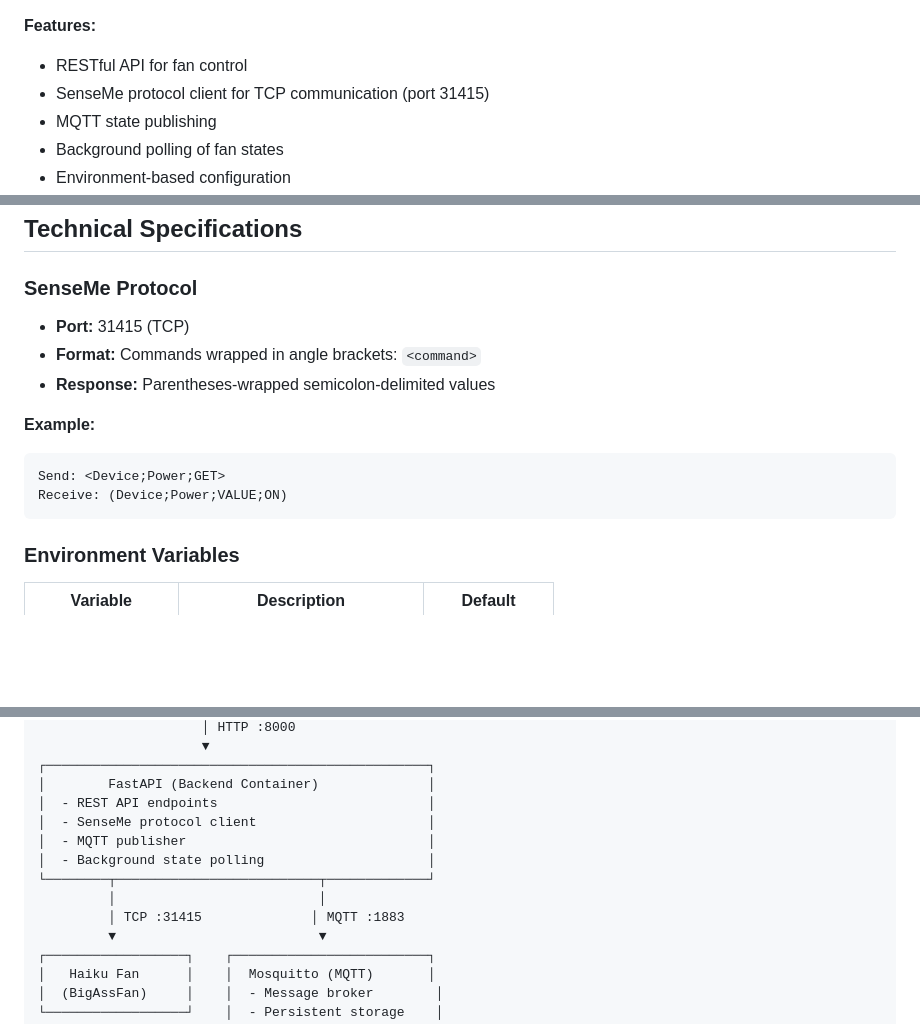
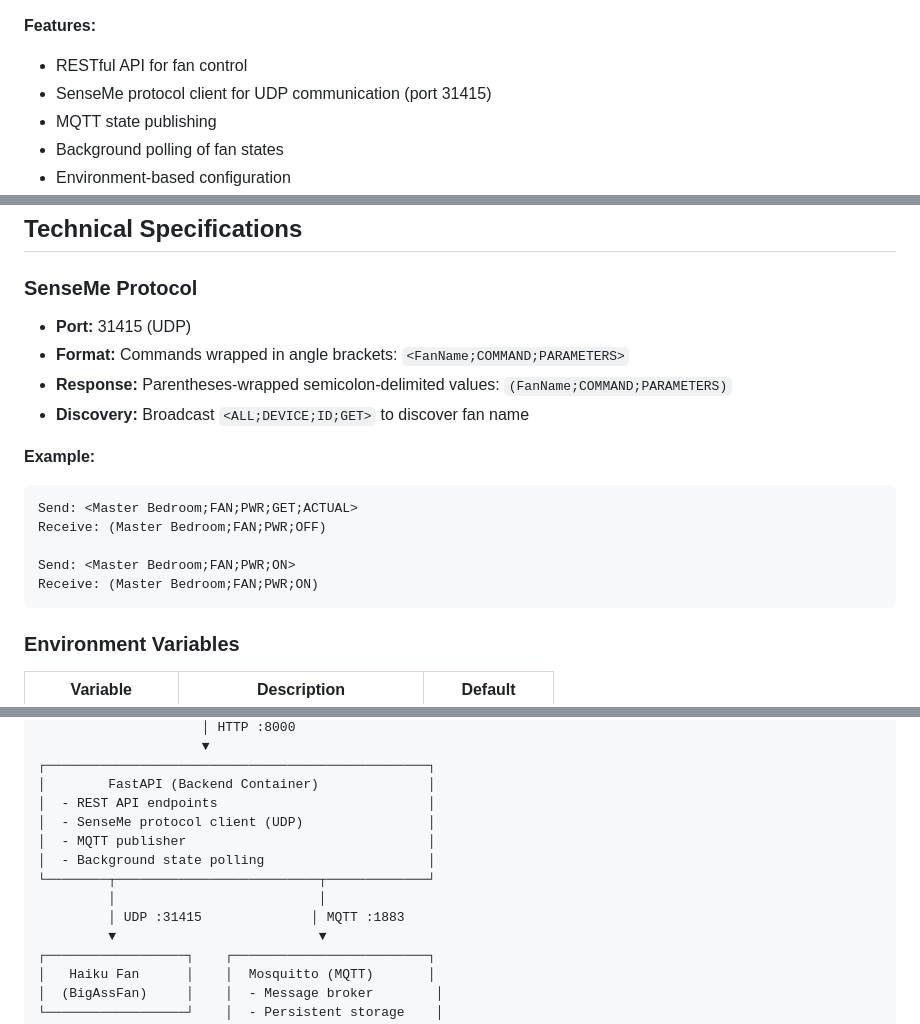
Before and after one commit to AgentP9/piniBigAssFanMQTT, a Markdown page: IMPLEMENTATION.md, 3 parts joined by grey strips. Drawn GitHub-style; blank space fills up the shorter version.

Commit message:
Update documentation to reflect UDP protocol usage
Co-authored-by: AgentP9 <42470192+AgentP9@users.noreply.github.com>

````diff
--- a/IMPLEMENTATION.md
+++ b/IMPLEMENTATION.md
@@ -21,7 +21,7 @@ This repository implements a complete MQTT bridge for BigAssFan Haiku fans, prov
 
 **Features:**
 - RESTful API for fan control
-- SenseMe protocol client for TCP communication (port 31415)
+- SenseMe protocol client for UDP communication (port 31415)
 - MQTT state publishing
 - Background polling of fan states
 - Environment-based configuration
@@ -93,14 +93,18 @@ This repository implements a complete MQTT bridge for BigAssFan Haiku fans, prov
 ## Technical Specifications
 
 ### SenseMe Protocol
-- **Port:** 31415 (TCP)
-- **Format:** Commands wrapped in angle brackets: `<command>`
-- **Response:** Parentheses-wrapped semicolon-delimited values
+- **Port:** 31415 (UDP)
+- **Format:** Commands wrapped in angle brackets: `<FanName;COMMAND;PARAMETERS>`
+- **Response:** Parentheses-wrapped semicolon-delimited values: `(FanName;COMMAND;PARAMETERS)`
+- **Discovery:** Broadcast `<ALL;DEVICE;ID;GET>` to discover fan name
 
 **Example:**
 ```
-Send: <Device;Power;GET>
-Receive: (Device;Power;VALUE;ON)
+Send: <Master Bedroom;FAN;PWR;GET;ACTUAL>
+Receive: (Master Bedroom;FAN;PWR;OFF)
+
+Send: <Master Bedroom;FAN;PWR;ON>
+Receive: (Master Bedroom;FAN;PWR;ON)
 ```
 
 ### Environment Variables
@@ -135,12 +139,12 @@ Receive: (Device;Power;VALUE;ON)
 ┌─────────────────────────────────────────────────┐
 │        FastAPI (Backend Container)              │
 │  - REST API endpoints                           │
-│  - SenseMe protocol client                      │
+│  - SenseMe protocol client (UDP)                │
 │  - MQTT publisher                               │
 │  - Background state polling                     │
 └────────┬──────────────────────────┬─────────────┘
          │                          │
-         │ TCP :31415              │ MQTT :1883
+         │ UDP :31415              │ MQTT :1883
          ▼                          ▼
 ┌──────────────────┐    ┌─────────────────────────┐
 │   Haiku Fan      │    │  Mosquitto (MQTT)       │
````
